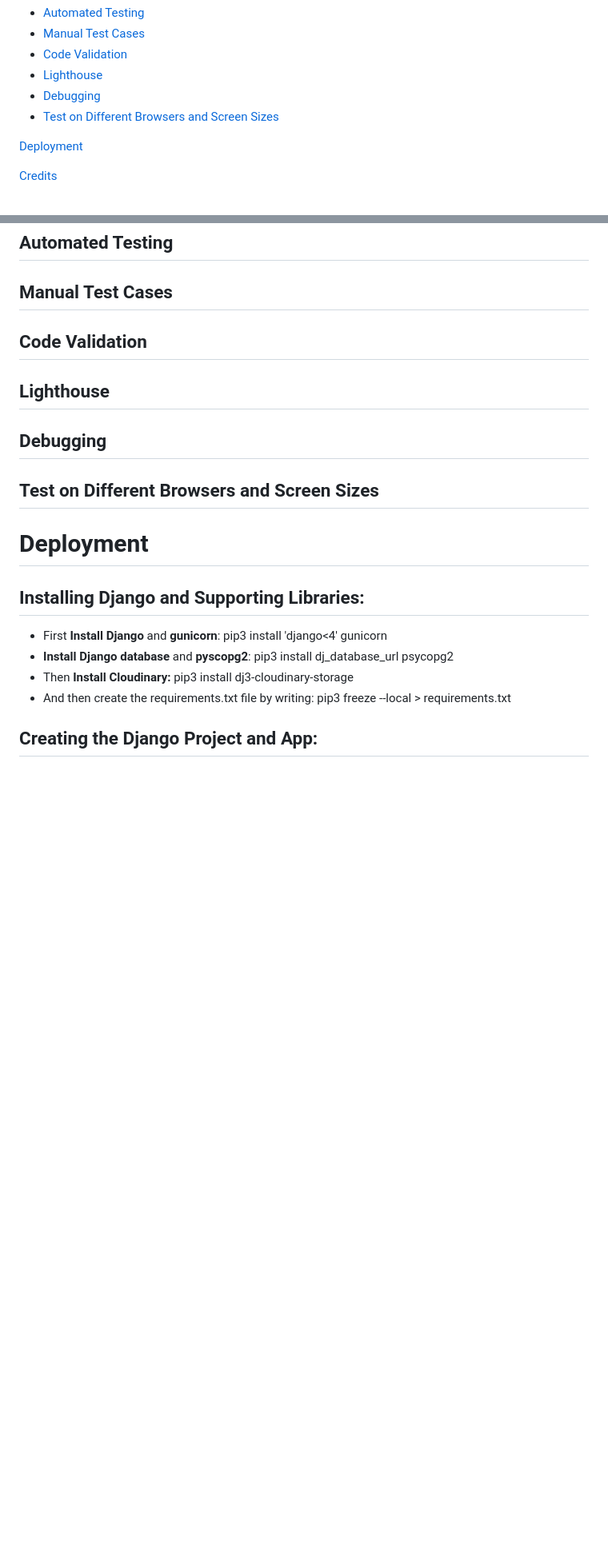
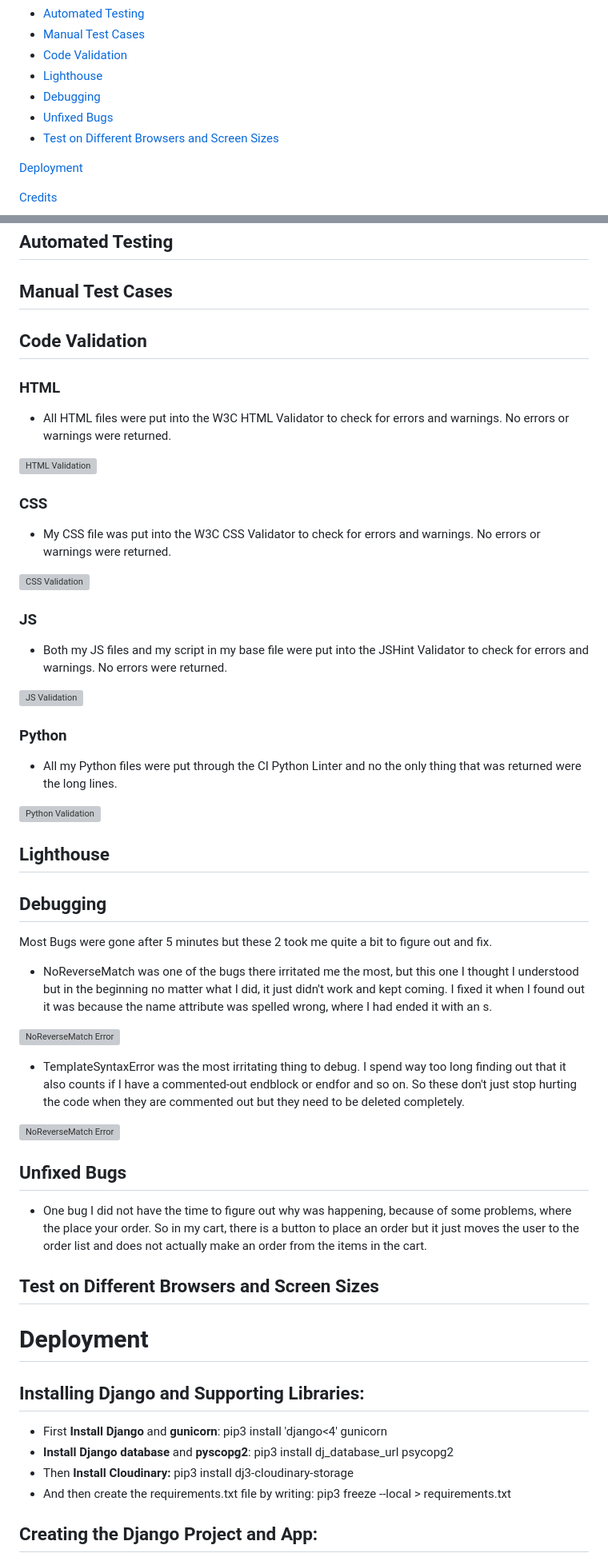
Before and after one commit to Code-Institute-Submissions/MiaRasmussen05-PP4, a Markdown page: README.md, 2 parts joined by grey strips. Shown: that part at 80% size. Rendered like a GitHub page; blank space fills up the shorter version; grey boxes are pictures that could not be loaded.

Commit message:
Add part of testing for readme

```diff
--- a/README.md
+++ b/README.md
@@ -41,6 +41,7 @@ This website was created for my 4th Portfolio Project with Code Institute. I dec
 - [Code Validation](#code-validation)
 - [Lighthouse](#lighthouse)
 - [Debugging](#debugging)
+- [Unfixed Bugs](#unfixed-bugs)
 - [Test on Different Browsers and Screen Sizes](#test-on-different-browsers-and-screen-sizes)
 
 [Deployment](#deployment)
@@ -564,9 +565,42 @@ Logout
 
    ## Code Validation
 
+   ### HTML
+   - All HTML files were put into the W3C HTML Validator to check for errors and warnings. No errors or warnings were returned.
+
+  ![HTML Validation](https://imgur.com/BvvFyT9.png)
+
+   ### CSS
+   - My CSS file was put into the W3C CSS Validator to check for errors and warnings. No errors or warnings were returned.
+
+  ![CSS Validation](https://imgur.com/Z0pJhG4.png)
+
+   ### JS
+   - Both my JS files and my script in my base file were put into the JSHint Validator to check for errors and warnings. No errors were returned.
+
+  ![JS Validation](https://imgur.com/jfPF4jY.png)
+
+   ### Python
+   - All my Python files were put through the CI Python Linter and no the only thing that was returned were the long lines.
+
+   ![Python Validation](https://imgur.com/PxyVJcm.png)
+
    ## Lighthouse
 
    ## Debugging
+   Most Bugs were gone after 5 minutes but these 2 took me quite a bit to figure out and fix.
+
+   - NoReverseMatch was one of the bugs there irritated me the most, but this one I thought I understood but in the beginning no matter what I did, it just didn't work and kept coming. I fixed it when I found out it was because the name attribute was spelled wrong, where I had ended it with an s.
+
+  ![NoReverseMatch Error](https://imgur.com/fTqEBcx.png)
+
+  - TemplateSyntaxError was the most irritating thing to debug. I spend way too long finding out that it also counts if I have a commented-out endblock or endfor and so on. So these don't just stop hurting the code when they are commented out but they need to be deleted completely.
+
+  ![NoReverseMatch Error](https://imgur.com/7dItchh.png)
+
+   ## Unfixed Bugs
+
+   - One bug I did not have the time to figure out why was happening, because of some problems, where the place your order. So in my cart, there is a button to place an order but it just moves the user to the order list and does not actually make an order from the items in the cart.
 
    ## Test on Different Browsers and Screen Sizes
 
```
